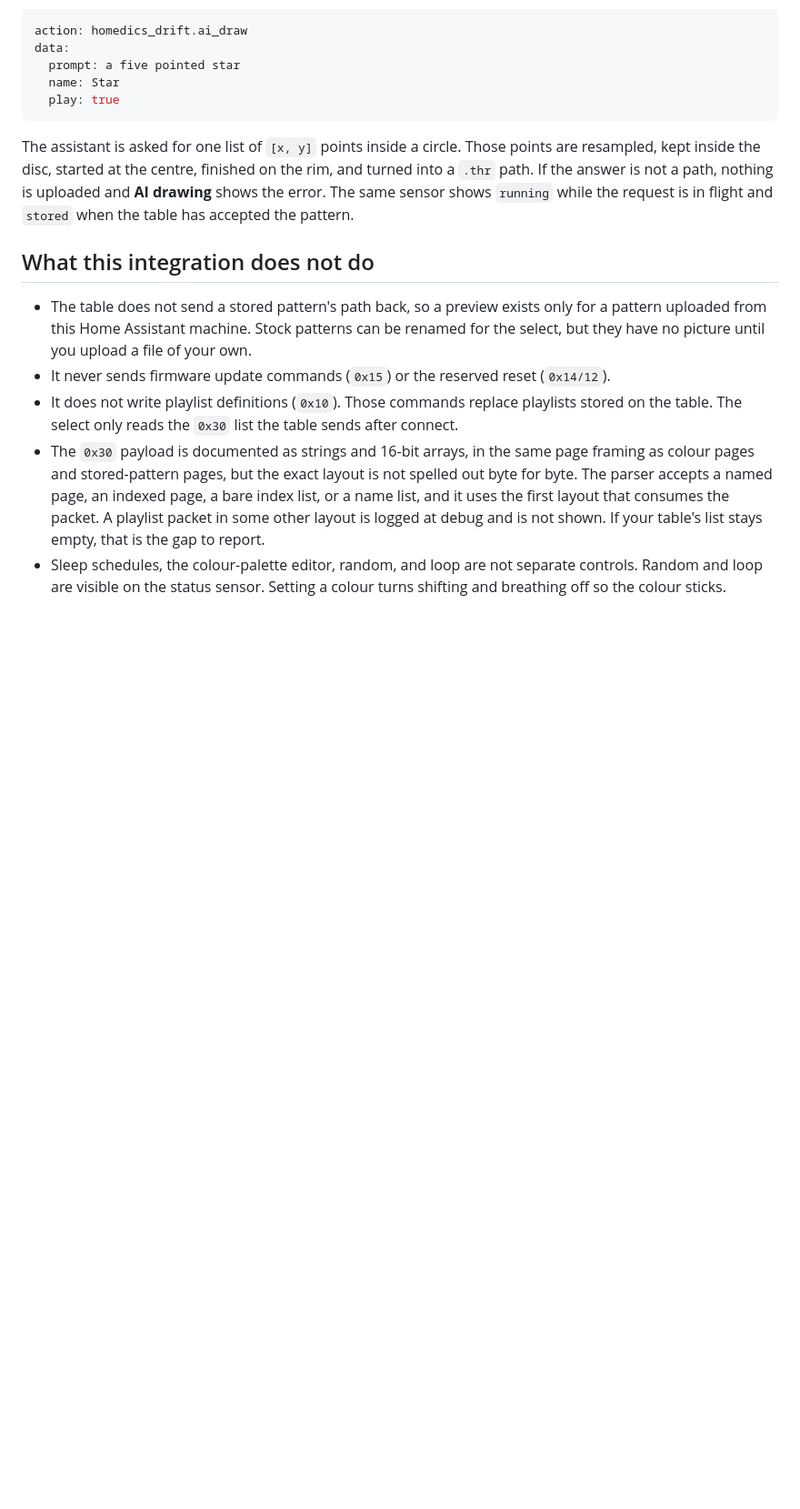
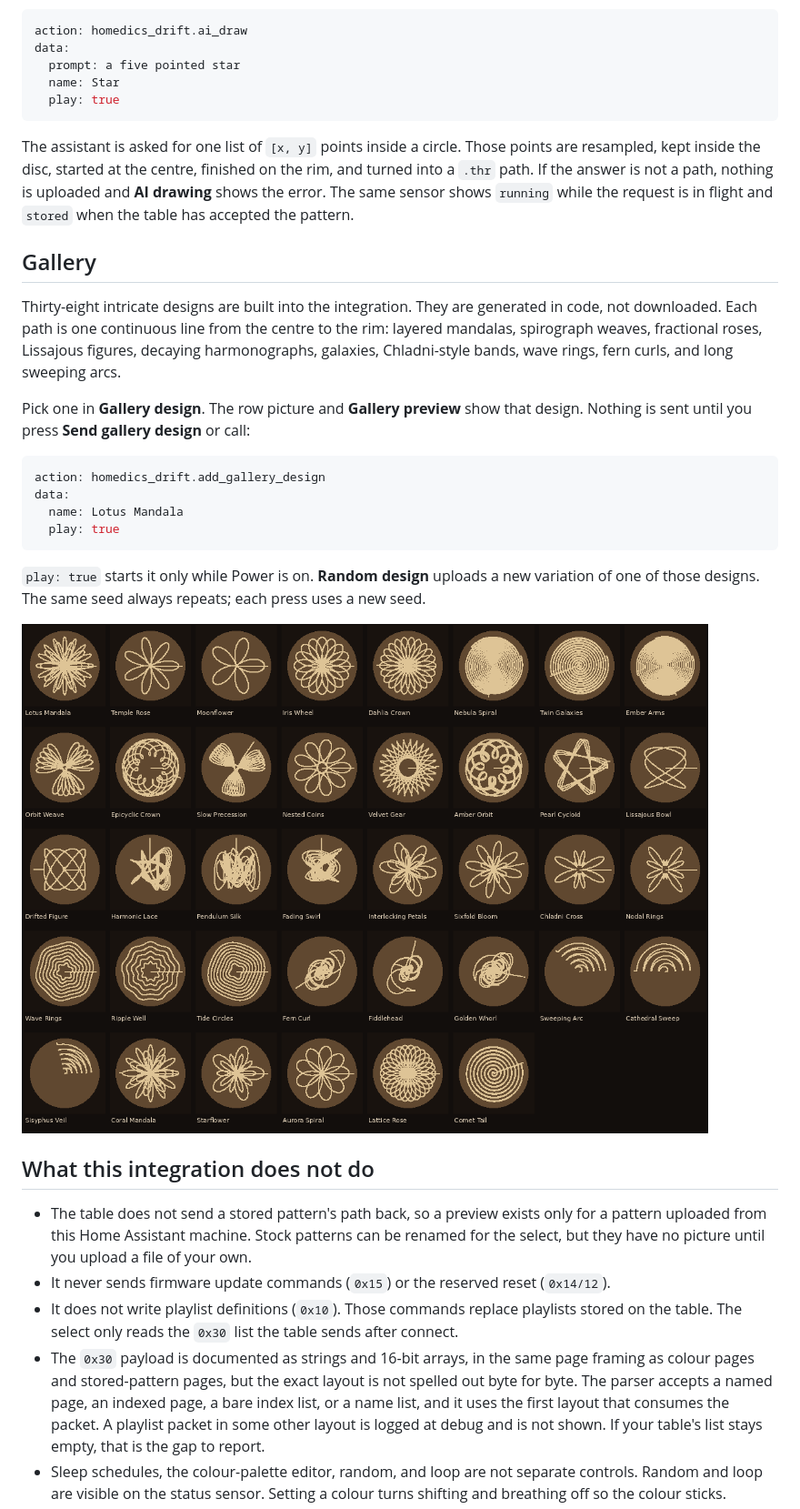
Before and after one commit to afcragg78/ha-homedics-drift, a Markdown page: README.md, the part around the change. Shown at 91% size. Drawn GitHub-style; pictures changed too: docs/gallery-contact-sheet.png (added); blank space fills up the shorter version.

````diff
--- a/README.md
+++ b/README.md
@@ -158,6 +158,23 @@ data:
 
 The assistant is asked for one list of `[x, y]` points inside a circle. Those points are resampled, kept inside the disc, started at the centre, finished on the rim, and turned into a `.thr` path. If the answer is not a path, nothing is uploaded and **AI drawing** shows the error. The same sensor shows `running` while the request is in flight and `stored` when the table has accepted the pattern.
 
+## Gallery
+
+Thirty-eight intricate designs are built into the integration. They are generated in code, not downloaded. Each path is one continuous line from the centre to the rim: layered mandalas, spirograph weaves, fractional roses, Lissajous figures, decaying harmonographs, galaxies, Chladni-style bands, wave rings, fern curls, and long sweeping arcs.
+
+Pick one in **Gallery design**. The row picture and **Gallery preview** show that design. Nothing is sent until you press **Send gallery design** or call:
+
+```yaml
+action: homedics_drift.add_gallery_design
+data:
+  name: Lotus Mandala
+  play: true
+```
+
+`play: true` starts it only while Power is on. **Random design** uploads a new variation of one of those designs. The same seed always repeats; each press uses a new seed.
+
+![Gallery contact sheet](docs/gallery-contact-sheet.png)
+
 ## What this integration does not do
 
 - The table does not send a stored pattern's path back, so a preview exists only for a pattern uploaded from this Home Assistant machine. Stock patterns can be renamed for the select, but they have no picture until you upload a file of your own.
````
Also changed, not shown: 11 other files.
